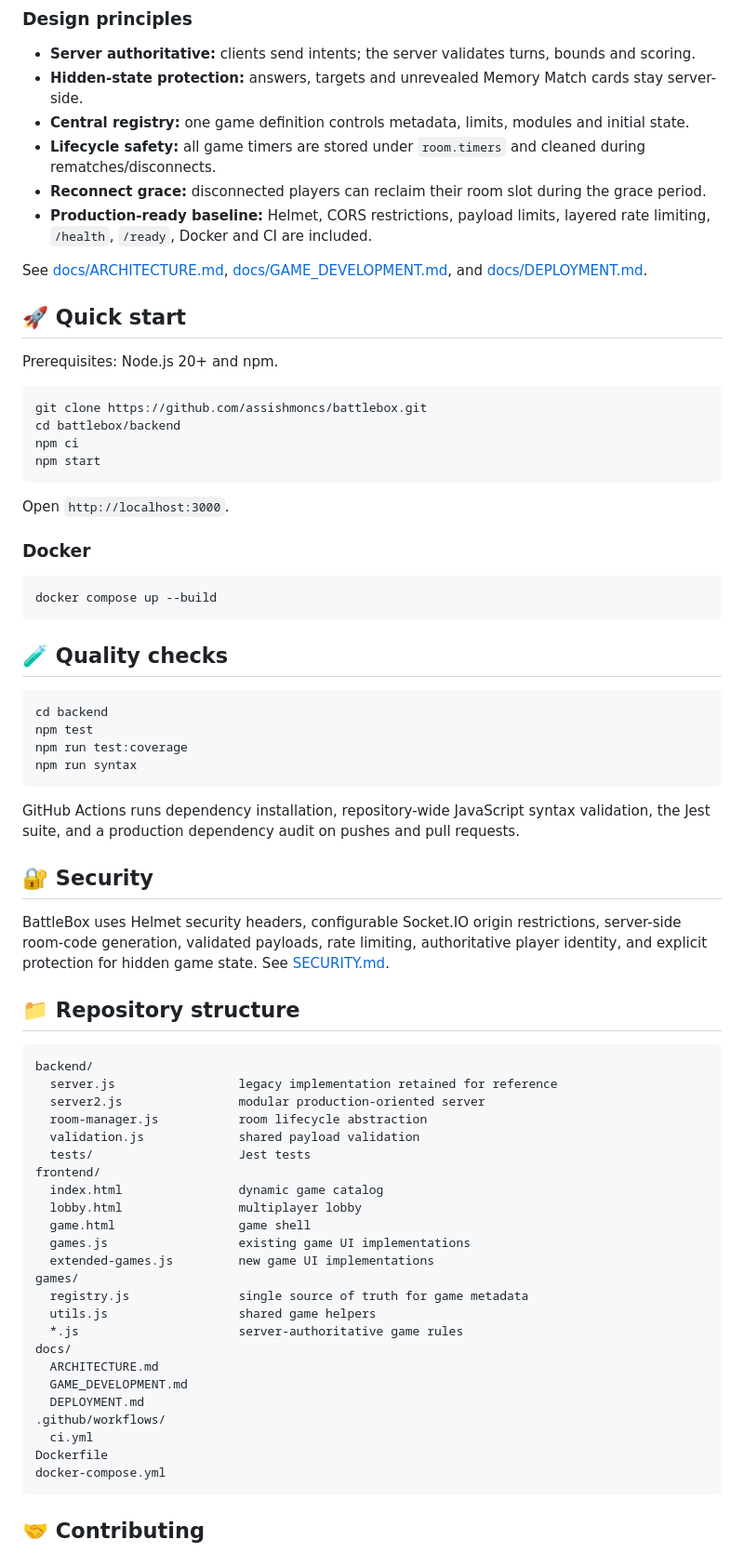
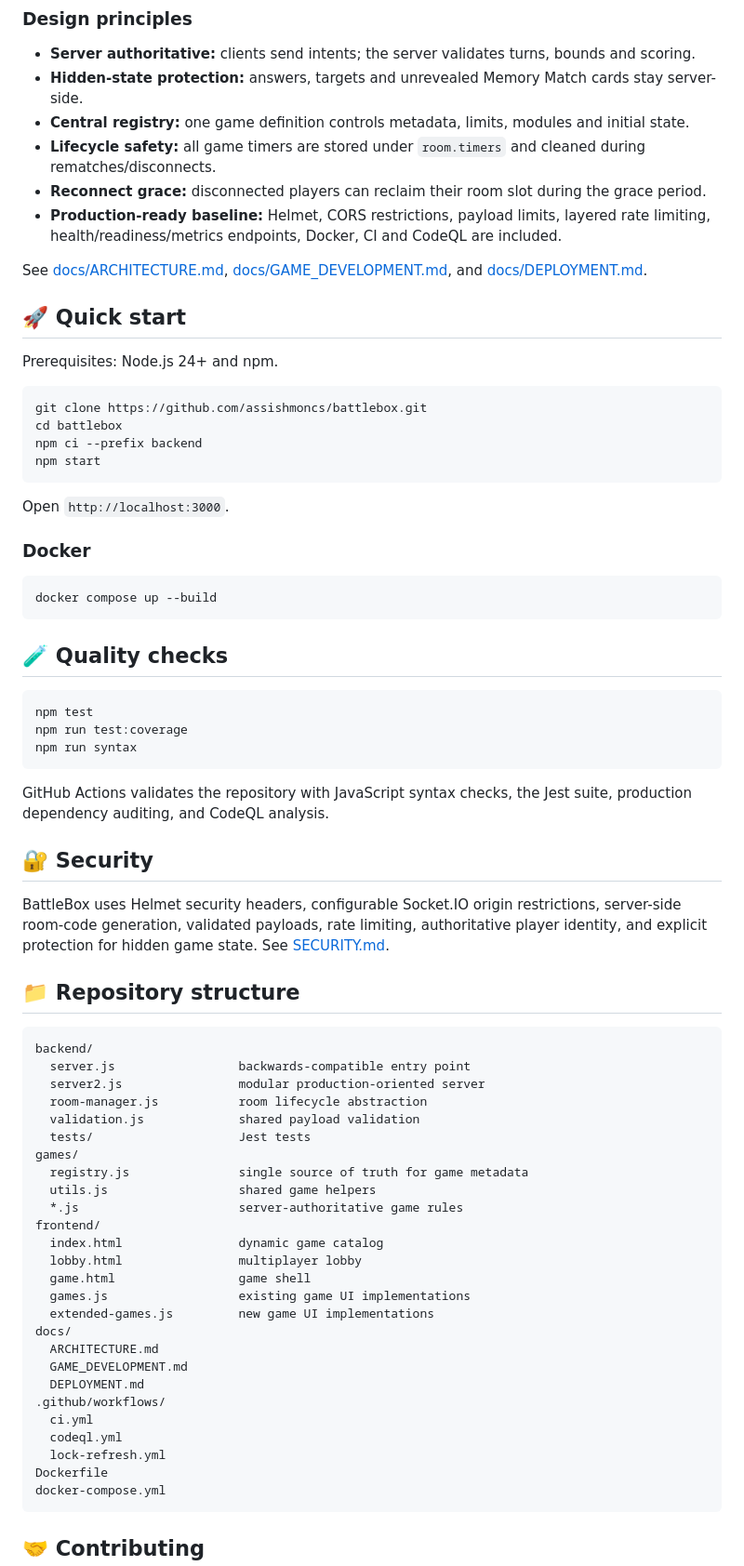
Before and after one commit to assishmoncs/battlebox, a Markdown page: README.md, the part around one of its changes. Shown at 93% size. Rendered like a GitHub page.

Commit message:
Synchronize README with current runtime and security workflows

````diff
--- a/README.md
+++ b/README.md
@@ -61,18 +62,18 @@ Game Modules (`games/*.js`)
 - **Central registry:** one game definition controls metadata, limits, modules and initial state.
 - **Lifecycle safety:** all game timers are stored under `room.timers` and cleaned during rematches/disconnects.
 - **Reconnect grace:** disconnected players can reclaim their room slot during the grace period.
-- **Production-ready baseline:** Helmet, CORS restrictions, payload limits, layered rate limiting, `/health`, `/ready`, Docker and CI are included.
+- **Production-ready baseline:** Helmet, CORS restrictions, payload limits, layered rate limiting, health/readiness/metrics endpoints, Docker, CI and CodeQL are included.
 
 See [docs/ARCHITECTURE.md](docs/ARCHITECTURE.md), [docs/GAME_DEVELOPMENT.md](docs/GAME_DEVELOPMENT.md), and [docs/DEPLOYMENT.md](docs/DEPLOYMENT.md).
 
 ## 🚀 Quick start
 
-Prerequisites: Node.js 20+ and npm.
+Prerequisites: Node.js 24+ and npm.
 
 ```bash
 git clone https://github.com/assishmoncs/battlebox.git
-cd battlebox/backend
-npm ci
+cd battlebox
+npm ci --prefix backend
 npm start
 ```
 
@@ -87,13 +88,12 @@ docker compose up --build
 ## 🧪 Quality checks
 
 ```bash
-cd backend
 npm test
 npm run test:coverage
 npm run syntax
 ```
 
-GitHub Actions runs dependency installation, repository-wide JavaScript syntax validation, the Jest suite, and a production dependency audit on pushes and pull requests.
+GitHub Actions validates the repository with JavaScript syntax checks, the Jest suite, production dependency auditing, and CodeQL analysis.
 
 ## 🔐 Security
 
@@ -103,27 +103,29 @@ BattleBox uses Helmet security headers, configurable Socket.IO origin restrictio
 
 ```text
 backend/
-  server.js                 legacy implementation retained for reference
+  server.js                 backwards-compatible entry point
   server2.js                modular production-oriented server
   room-manager.js           room lifecycle abstraction
   validation.js             shared payload validation
   tests/                    Jest tests
+games/
+  registry.js               single source of truth for game metadata
+  utils.js                  shared game helpers
+  *.js                      server-authoritative game rules
 frontend/
   index.html                dynamic game catalog
   lobby.html                multiplayer lobby
   game.html                 game shell
   games.js                  existing game UI implementations
   extended-games.js         new game UI implementations
-games/
-  registry.js               single source of truth for game metadata
-  utils.js                  shared game helpers
-  *.js                      server-authoritative game rules
 docs/
   ARCHITECTURE.md
   GAME_DEVELOPMENT.md
   DEPLOYMENT.md
 .github/workflows/
   ci.yml
+  codeql.yml
+  lock-refresh.yml
 Dockerfile
 docker-compose.yml
 ```
````
Also changed, not shown: other parts of README.md (+2 -1 lines).
